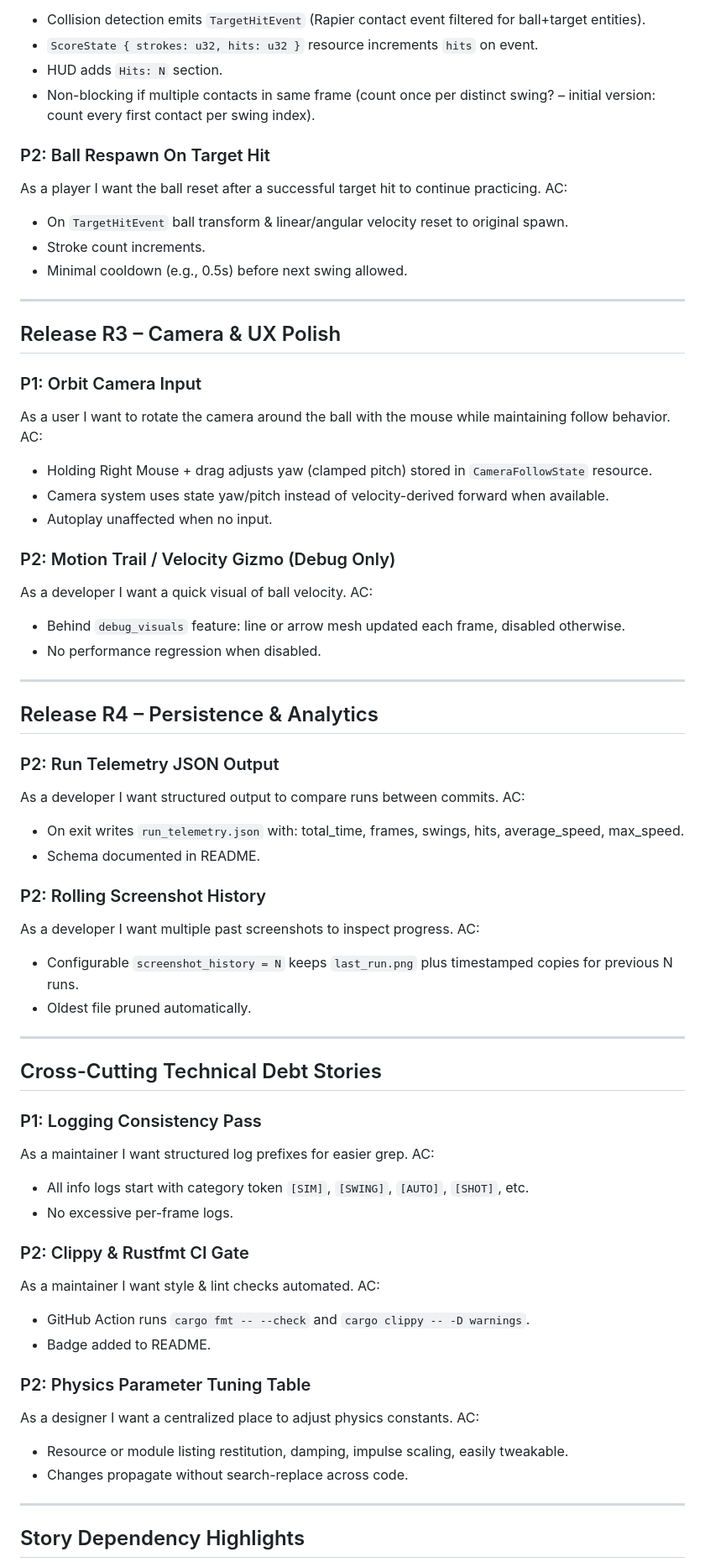
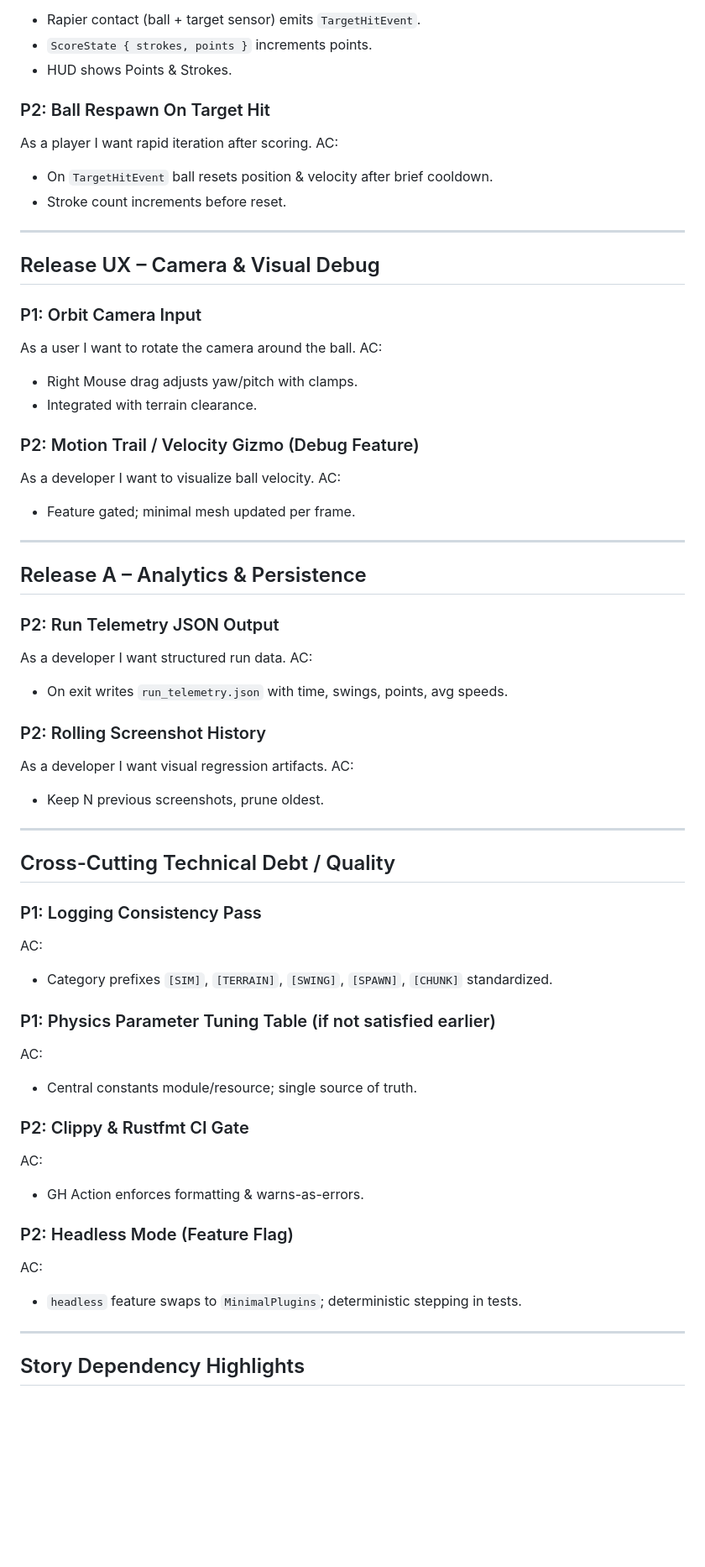
Before and after one commit to ahammer/vibe_golf, a Markdown page: stories.md, the part around one of its changes. Shown at 84% size. GitHub-like rendering; blank space fills up the shorter version.

```diff
--- a/stories.md
+++ b/stories.md
@@ -66,67 +143,59 @@ As a player I want feedback when the ball hits the red target.
 AC:
-- Collision detection emits `TargetHitEvent` (Rapier contact event filtered for ball+target entities).
-- `ScoreState { strokes: u32, hits: u32 }` resource increments `hits` on event.
-- HUD adds `Hits: N` section.
-- Non-blocking if multiple contacts in same frame (count once per distinct swing? – initial version: count every first contact per swing index).
+- Rapier contact (ball + target sensor) emits `TargetHitEvent`.
+- `ScoreState { strokes, points }` increments points.
+- HUD shows Points & Strokes.
 
 ### P2: Ball Respawn On Target Hit
-As a player I want the ball reset after a successful target hit to continue practicing.
+As a player I want rapid iteration after scoring.
 AC:
-- On `TargetHitEvent` ball transform & linear/angular velocity reset to original spawn.
-- Stroke count increments.
-- Minimal cooldown (e.g., 0.5s) before next swing allowed.
+- On `TargetHitEvent` ball resets position & velocity after brief cooldown.
+- Stroke count increments before reset.
 
 ---
-## Release R3 – Camera & UX Polish
+## Release UX – Camera & Visual Debug
 
 ### P1: Orbit Camera Input
-As a user I want to rotate the camera around the ball with the mouse while maintaining follow behavior.
+As a user I want to rotate the camera around the ball.
 AC:
-- Holding Right Mouse + drag adjusts yaw (clamped pitch) stored in `CameraFollowState` resource.
-- Camera system uses state yaw/pitch instead of velocity-derived forward when available.
-- Autoplay unaffected when no input.
+- Right Mouse drag adjusts yaw/pitch with clamps.
+- Integrated with terrain clearance.
 
-### P2: Motion Trail / Velocity Gizmo (Debug Only)
-As a developer I want a quick visual of ball velocity.
+### P2: Motion Trail / Velocity Gizmo (Debug Feature)
+As a developer I want to visualize ball velocity.
 AC:
-- Behind `debug_visuals` feature: line or arrow mesh updated each frame, disabled otherwise.
-- No performance regression when disabled.
+- Feature gated; minimal mesh updated per frame.
 
 ---
-## Release R4 – Persistence & Analytics
+## Release A – Analytics & Persistence
 
 ### P2: Run Telemetry JSON Output
-As a developer I want structured output to compare runs between commits.
+As a developer I want structured run data.
 AC:
-- On exit writes `run_telemetry.json` with: total_time, frames, swings, hits, average_speed, max_speed.
-- Schema documented in README.
+- On exit writes `run_telemetry.json` with time, swings, points, avg speeds.
 
 ### P2: Rolling Screenshot History
-As a developer I want multiple past screenshots to inspect progress.
+As a developer I want visual regression artifacts.
 AC:
-- Configurable `screenshot_history = N` keeps `last_run.png` plus timestamped copies for previous N runs.
-- Oldest file pruned automatically.
+- Keep N previous screenshots, prune oldest.
 
 ---
-## Cross-Cutting Technical Debt Stories
+## Cross-Cutting Technical Debt / Quality
 
 ### P1: Logging Consistency Pass
-As a maintainer I want structured log prefixes for easier grep.
 AC:
-- All info logs start with category token `[SIM]`, `[SWING]`, `[AUTO]`, `[SHOT]`, etc.
-- No excessive per-frame logs.
+- Category prefixes `[SIM]`, `[TERRAIN]`, `[SWING]`, `[SPAWN]`, `[CHUNK]` standardized.
+
+### P1: Physics Parameter Tuning Table (if not satisfied earlier)
+AC:
+- Central constants module/resource; single source of truth.
 
 ### P2: Clippy & Rustfmt CI Gate
-As a maintainer I want style & lint checks automated.
 AC:
-- GitHub Action runs `cargo fmt -- --check` and `cargo clippy -- -D warnings`.
-- Badge added to README.
+- GH Action enforces formatting & warns-as-errors.
 
-### P2: Physics Parameter Tuning Table
-As a designer I want a centralized place to adjust physics constants.
+### P2: Headless Mode (Feature Flag)
 AC:
-- Resource or module listing restitution, damping, impulse scaling, easily tweakable.
-- Changes propagate without search-replace across code.
+- `headless` feature swaps to `MinimalPlugins`; deterministic stepping in tests.
 
 ---
 ## Story Dependency Highlights
```
Also changed, not shown: other parts of stories.md (+153 -68 lines).
